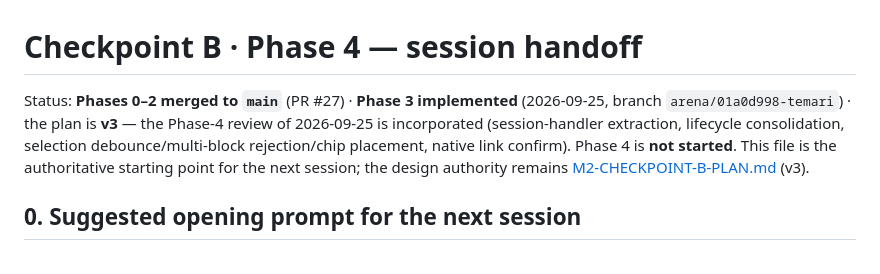
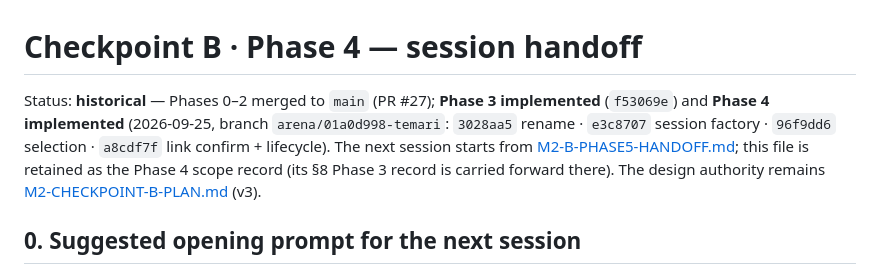
Before and after one commit to lal-ye/temari, a Markdown page: docs/mobile/M2-B-PHASE4-HANDOFF.md, the part around the change. GitHub-like rendering.

```diff
--- a/docs/mobile/M2-B-PHASE4-HANDOFF.md
+++ b/docs/mobile/M2-B-PHASE4-HANDOFF.md
@@ -1,12 +1,13 @@
 # Checkpoint B · Phase 4 — session handoff
 
-Status: **Phases 0–2 merged to `main`** (PR #27) · **Phase 3 implemented**
-(2026-09-25, branch `arena/01a0d998-temari`) · the plan is **v3** — the
-Phase-4 review of 2026-09-25 is incorporated (session-handler extraction,
-lifecycle consolidation, selection debounce/multi-block rejection/chip
-placement, native link confirm). Phase 4 is **not started**. This file is the
-authoritative starting point for the next session; the design authority
-remains [M2-CHECKPOINT-B-PLAN.md](./M2-CHECKPOINT-B-PLAN.md) (v3).
+Status: **historical** — Phases 0–2 merged to `main` (PR #27); **Phase 3
+implemented** (`f53069e`) and **Phase 4 implemented** (2026-09-25, branch
+`arena/01a0d998-temari`: `3028aa5` rename · `e3c8707` session factory ·
+`96f9dd6` selection · `a8cdf7f` link confirm + lifecycle). The next session
+starts from [M2-B-PHASE5-HANDOFF.md](./M2-B-PHASE5-HANDOFF.md); this file is
+retained as the Phase 4 scope record (its §8 Phase 3 record is carried
+forward there). The design authority remains
+[M2-CHECKPOINT-B-PLAN.md](./M2-CHECKPOINT-B-PLAN.md) (v3).
 
 ## 0. Suggested opening prompt for the next session
 
```
Also changed, not shown: docs/mobile/M2-B-PHASE5-HANDOFF.md (added, +234 -0 lines), docs/mobile/M2-CHECKPOINT-B-PLAN.md (+3 -3 lines).
